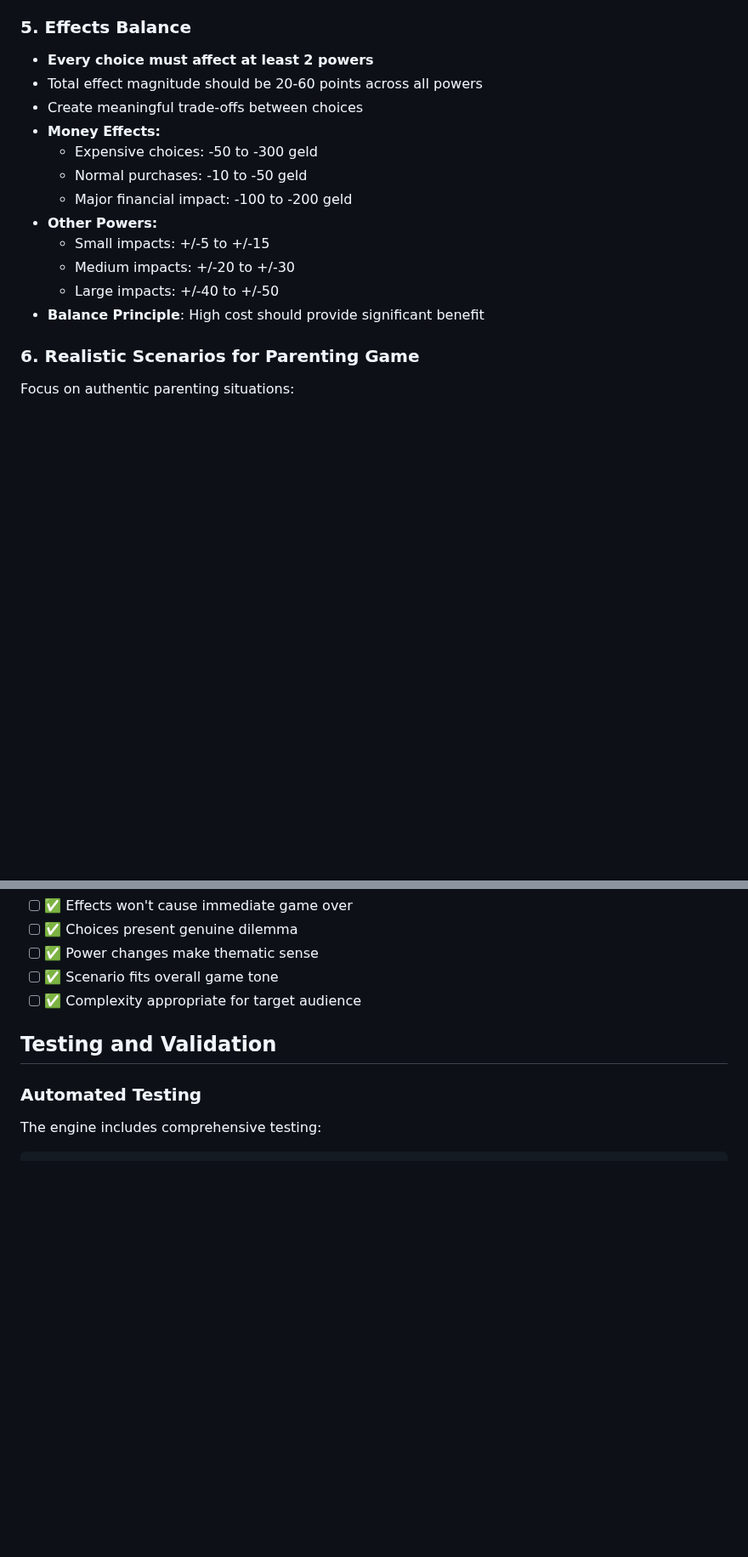
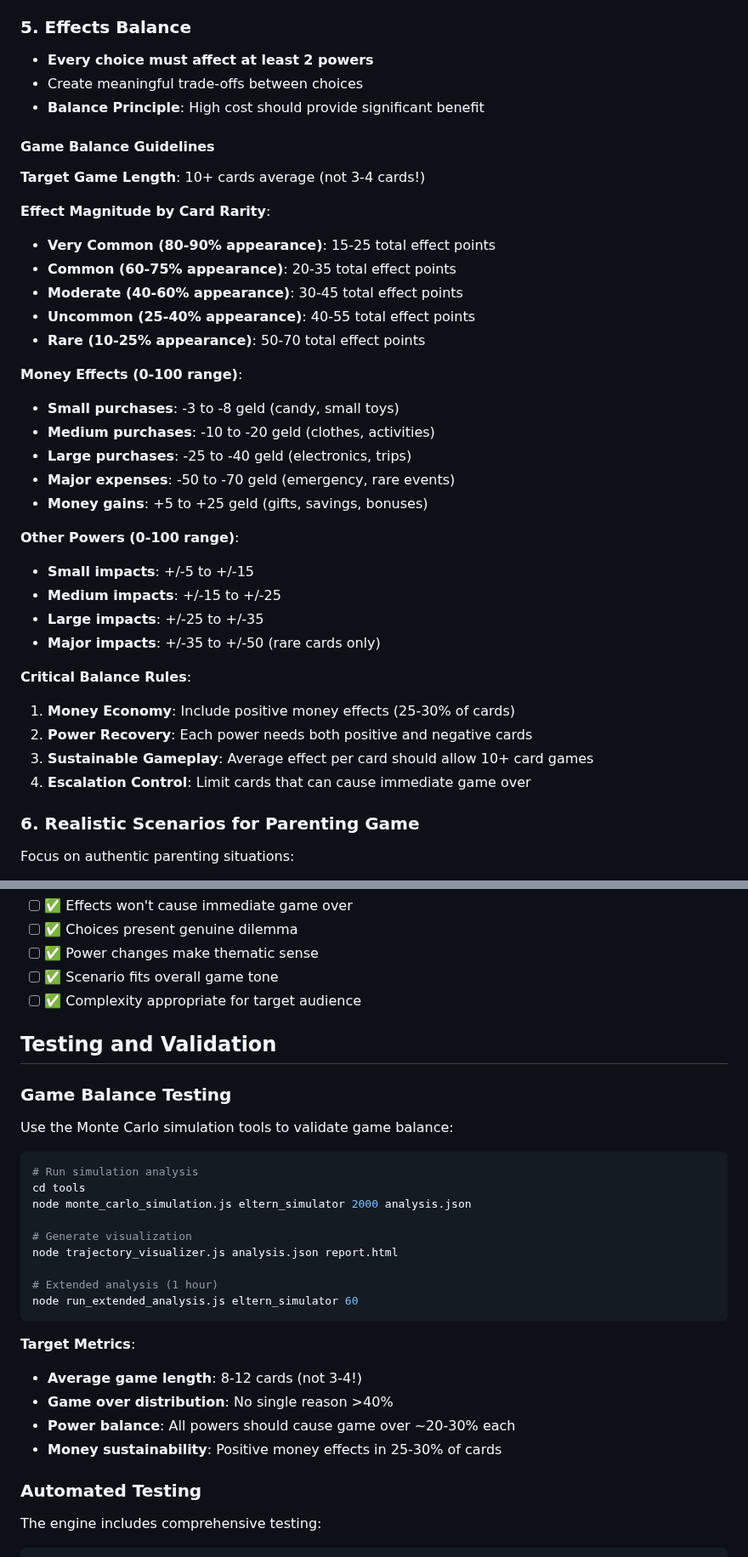
Before and after one commit to thinkJD/ChoiceCore, a Markdown page: CARD_GENERATION_GUIDE.md, 2 parts joined by grey strips. Shown at 85% size. Rendered like a GitHub page; blank space fills up the shorter version.

Commit message:
docs: Add comprehensive game balance guidelines and ignore test results
- Update CARD_GENERATION_GUIDE.md with detailed balance framework
- Add card rarity classification system (vc_, c_, m_, u_, r_ prefixes)
- Define effect magnitude ranges for sustainable 10+ card gameplay
- Add Monte Carlo simulation testing instructions
- Establish target metrics for game balance validation
- Add gitignore rules for simulation results and test data

Key Guidelines Added:
- Effect ranges by card rarity (15-70 total points)
- Money effect scaling for 0-100 range
- Deck composition guidelines (30-40% very common, 25-35% common, etc.)
- Critical balance rules for sustainable gameplay
- Testing workflow with Monte Carlo tools

🤖 Generated with [Claude Code](https://claude.ai/code)

Co-Authored-By: Claude <noreply@anthropic.com>

````diff
--- a/CARD_GENERATION_GUIDE.md
+++ b/CARD_GENERATION_GUIDE.md
@@ -267,17 +296,38 @@ The final architecture provides:
 
 ### 5. **Effects Balance**
 - **Every choice must affect at least 2 powers**
-- Total effect magnitude should be 20-60 points across all powers
 - Create meaningful trade-offs between choices
-- **Money Effects:**
-  - Expensive choices: -50 to -300 geld
-  - Normal purchases: -10 to -50 geld
-  - Major financial impact: -100 to -200 geld
-- **Other Powers:**
-  - Small impacts: +/-5 to +/-15
-  - Medium impacts: +/-20 to +/-30
-  - Large impacts: +/-40 to +/-50
 - **Balance Principle**: High cost should provide significant benefit
+
+#### Game Balance Guidelines
+
+**Target Game Length**: 10+ cards average (not 3-4 cards!)
+
+**Effect Magnitude by Card Rarity**:
+- **Very Common (80-90% appearance)**: 15-25 total effect points
+- **Common (60-75% appearance)**: 20-35 total effect points
+- **Moderate (40-60% appearance)**: 30-45 total effect points
+- **Uncommon (25-40% appearance)**: 40-55 total effect points
+- **Rare (10-25% appearance)**: 50-70 total effect points
+
+**Money Effects (0-100 range)**:
+- **Small purchases**: -3 to -8 geld (candy, small toys)
+- **Medium purchases**: -10 to -20 geld (clothes, activities)
+- **Large purchases**: -25 to -40 geld (electronics, trips)
+- **Major expenses**: -50 to -70 geld (emergency, rare events)
+- **Money gains**: +5 to +25 geld (gifts, savings, bonuses)
+
+**Other Powers (0-100 range)**:
+- **Small impacts**: +/-5 to +/-15
+- **Medium impacts**: +/-15 to +/-25
+- **Large impacts**: +/-25 to +/-35
+- **Major impacts**: +/-35 to +/-50 (rare cards only)
+
+**Critical Balance Rules**:
+1. **Money Economy**: Include positive money effects (25-30% of cards)
+2. **Power Recovery**: Each power needs both positive and negative cards
+3. **Sustainable Gameplay**: Average effect per card should allow 10+ card games
+4. **Escalation Control**: Limit cards that can cause immediate game over
 
 ### 6. **Realistic Scenarios for Parenting Game**
 Focus on authentic parenting situations:
@@ -480,6 +530,26 @@ Before submitting content, verify:
 
 ## Testing and Validation
 
+### Game Balance Testing
+Use the Monte Carlo simulation tools to validate game balance:
+```bash
+# Run simulation analysis
+cd tools
+node monte_carlo_simulation.js eltern_simulator 2000 analysis.json
+
+# Generate visualization
+node trajectory_visualizer.js analysis.json report.html
+
+# Extended analysis (1 hour)
+node run_extended_analysis.js eltern_simulator 60
+```
+
+**Target Metrics**:
+- **Average game length**: 8-12 cards (not 3-4!)
+- **Game over distribution**: No single reason >40%
+- **Power balance**: All powers should cause game over ~20-30% each
+- **Money sustainability**: Positive money effects in 25-30% of cards
+
 ### Automated Testing
 The engine includes comprehensive testing:
 ```bash
````
Also changed, not shown: other parts of CARD_GENERATION_GUIDE.md (+30 -1 lines).
